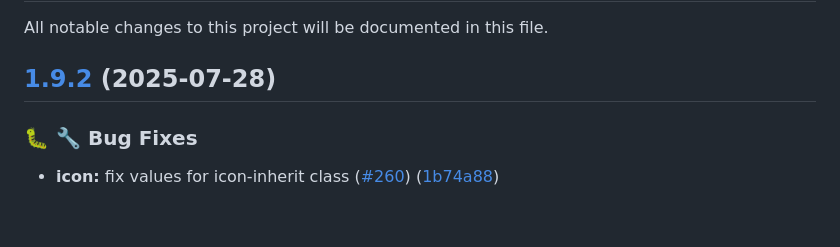
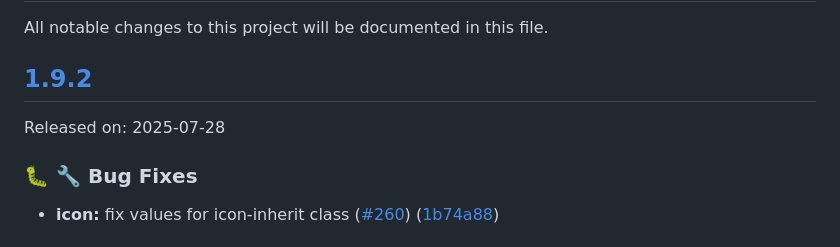
Before and after one commit to cds-snc/gcds-utility, a Markdown page: CHANGELOG.md, the part around the change. Drawn GitHub-style; blank space fills up the shorter version.

```diff
--- a/CHANGELOG.md
+++ b/CHANGELOG.md
@@ -4,7 +4,9 @@
 
 All notable changes to this project will be documented in this file.
 
-## [1.9.2](https://github.com/cds-snc/gcds-utility/compare/gcds-utility-v1.9.1...gcds-utility-v1.9.2) (2025-07-28)
+## [1.9.2](https://github.com/cds-snc/gcds-utility/compare/gcds-utility-v1.9.1...gcds-utility-v1.9.2)
+
+Released on: 2025-07-28
 
 
 ### :bug: :wrench: Bug Fixes
```
